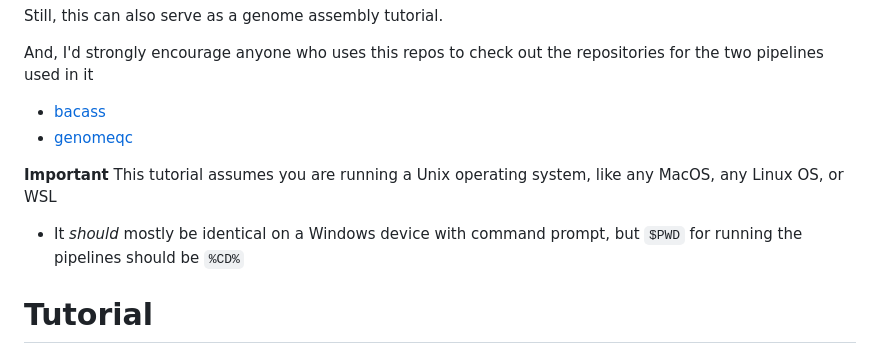
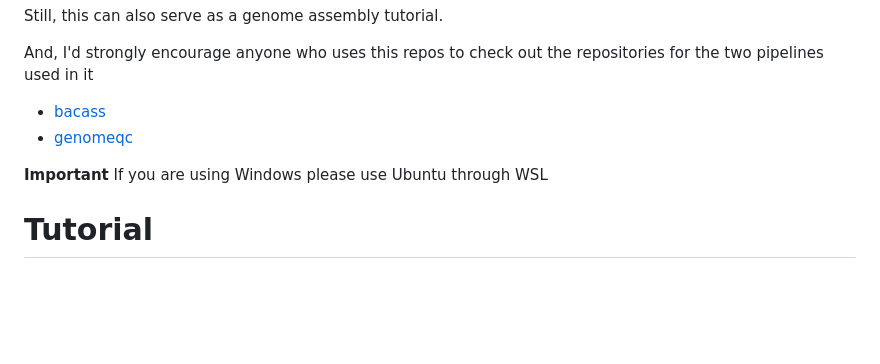
Before and after one commit to jcbioinformatics/SomeAssemblyRequired, a Markdown page: README.md, the part around the change. GitHub-like rendering; blank space fills up the shorter version.

Commit message:
Replace note on Windows usage for README.md

```diff
--- a/README.md
+++ b/README.md
@@ -8,8 +8,7 @@ And, I'd strongly encourage anyone who uses this repos to check out the reposito
 * [bacass](https://github.com/nf-core/bacass)
 * [genomeqc](https://github.com/nf-core/genomeqc/tree/dev)
 
-__Important__ This tutorial assumes you are running a Unix operating system, like any MacOS, any Linux OS, or WSL
-- It _should_ mostly be identical on a Windows device with command prompt, but `$PWD` for running the pipelines should be `%CD%`
+__Important__ If you are using Windows please use Ubuntu through WSL
 
 
 # Tutorial
```
